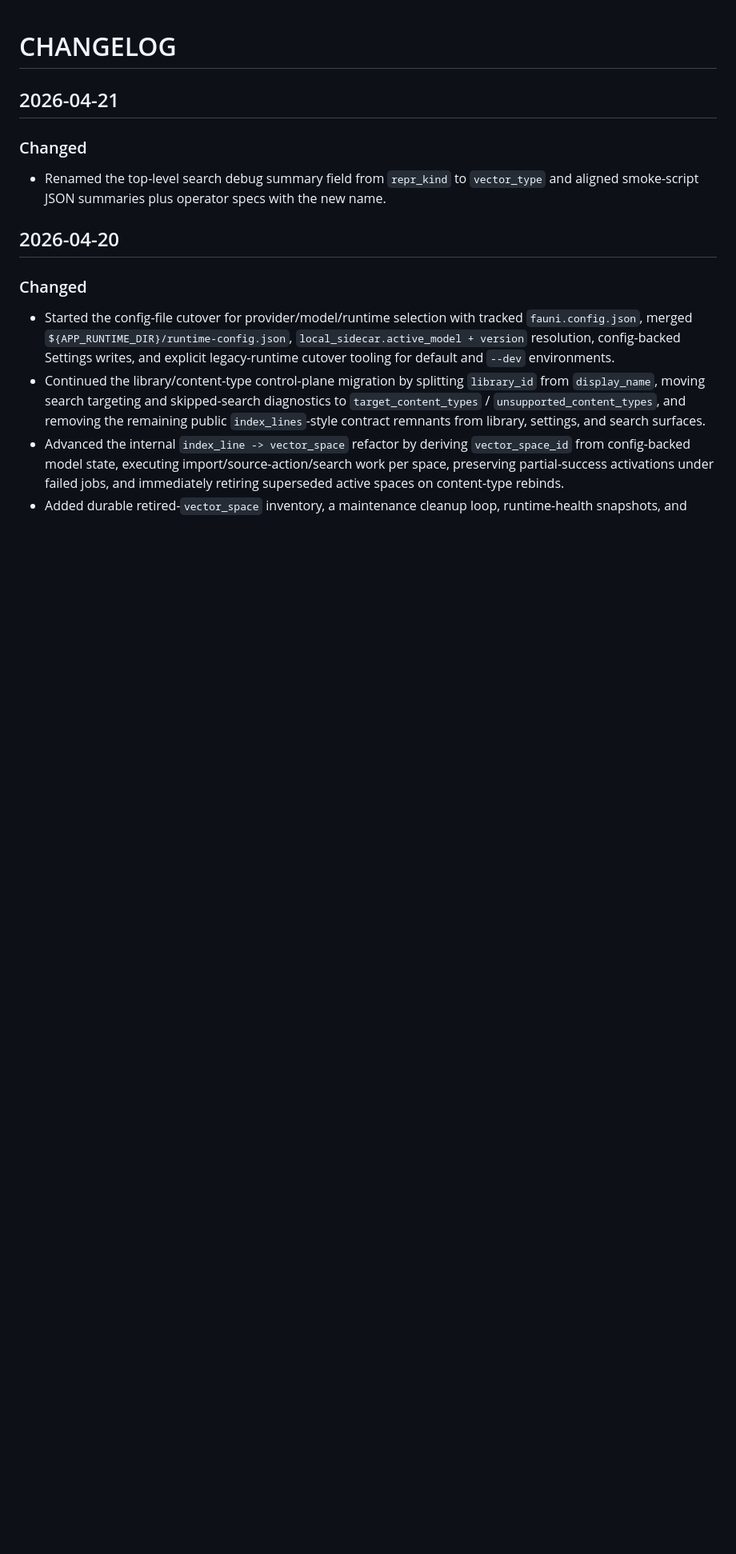
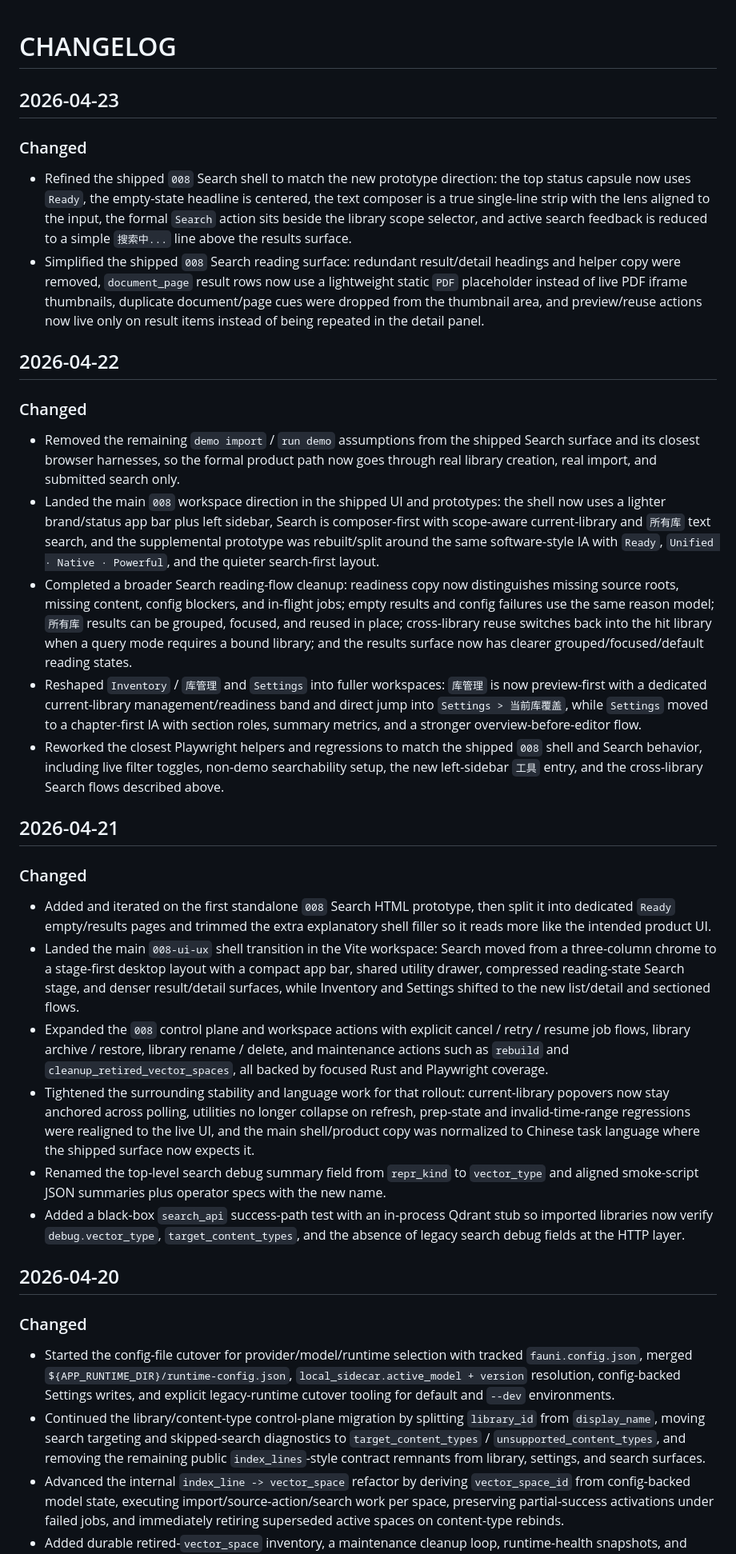
Before and after one commit to wowfun/fauni-search, a Markdown page: CHANGELOG.md, the part around the change. Shown at 80% size. GitHub-like rendering; blank space fills up the shorter version.

Commit message:
docs(changelog): summarize recent runtime and 008 entries

```diff
--- a/CHANGELOG.md
+++ b/CHANGELOG.md
@@ -1,8 +1,26 @@
 # CHANGELOG
+
+## 2026-04-23
+### Changed
+- Refined the shipped `008` Search shell to match the new prototype direction: the top status capsule now uses `Ready`, the empty-state headline is centered, the text composer is a true single-line strip with the lens aligned to the input, the formal `Search` action sits beside the library scope selector, and active search feedback is reduced to a simple `搜索中...` line above the results surface.
+- Simplified the shipped `008` Search reading surface: redundant result/detail headings and helper copy were removed, `document_page` result rows now use a lightweight static `PDF` placeholder instead of live PDF iframe thumbnails, duplicate document/page cues were dropped from the thumbnail area, and preview/reuse actions now live only on result items instead of being repeated in the detail panel.
+
+## 2026-04-22
+### Changed
+- Removed the remaining `demo import` / `run demo` assumptions from the shipped Search surface and its closest browser harnesses, so the formal product path now goes through real library creation, real import, and submitted search only.
+- Landed the main `008` workspace direction in the shipped UI and prototypes: the shell now uses a lighter brand/status app bar plus left sidebar, Search is composer-first with scope-aware current-library and `所有库` text search, and the supplemental prototype was rebuilt/split around the same software-style IA with `Ready`, `Unified · Native · Powerful`, and the quieter search-first layout.
+- Completed a broader Search reading-flow cleanup: readiness copy now distinguishes missing source roots, missing content, config blockers, and in-flight jobs; empty results and config failures use the same reason model; `所有库` results can be grouped, focused, and reused in place; cross-library reuse switches back into the hit library when a query mode requires a bound library; and the results surface now has clearer grouped/focused/default reading states.
+- Reshaped `Inventory` / `库管理` and `Settings` into fuller workspaces: `库管理` is now preview-first with a dedicated current-library management/readiness band and direct jump into `Settings > 当前库覆盖`, while `Settings` moved to a chapter-first IA with section roles, summary metrics, and a stronger overview-before-editor flow.
+- Reworked the closest Playwright helpers and regressions to match the shipped `008` shell and Search behavior, including live filter toggles, non-demo searchability setup, the new left-sidebar `工具` entry, and the cross-library Search flows described above.
 
 ## 2026-04-21
 ### Changed
+- Added and iterated on the first standalone `008` Search HTML prototype, then split it into dedicated `Ready` empty/results pages and trimmed the extra explanatory shell filler so it reads more like the intended product UI.
+- Landed the main `008-ui-ux` shell transition in the Vite workspace: Search moved from a three-column chrome to a stage-first desktop layout with a compact app bar, shared utility drawer, compressed reading-state Search stage, and denser result/detail surfaces, while Inventory and Settings shifted to the new list/detail and sectioned flows.
+- Expanded the `008` control plane and workspace actions with explicit cancel / retry / resume job flows, library archive / restore, library rename / delete, and maintenance actions such as `rebuild` and `cleanup_retired_vector_spaces`, all backed by focused Rust and Playwright coverage.
+- Tightened the surrounding stability and language work for that rollout: current-library popovers now stay anchored across polling, utilities no longer collapse on refresh, prep-state and invalid-time-range regressions were realigned to the live UI, and the main shell/product copy was normalized to Chinese task language where the shipped surface now expects it.
 - Renamed the top-level search debug summary field from `repr_kind` to `vector_type` and aligned smoke-script JSON summaries plus operator specs with the new name.
+- Added a black-box `search_api` success-path test with an in-process Qdrant stub so imported libraries now verify `debug.vector_type`, `target_content_types`, and the absence of legacy search debug fields at the HTTP layer.
 
 ## 2026-04-20
 ### Changed
```
